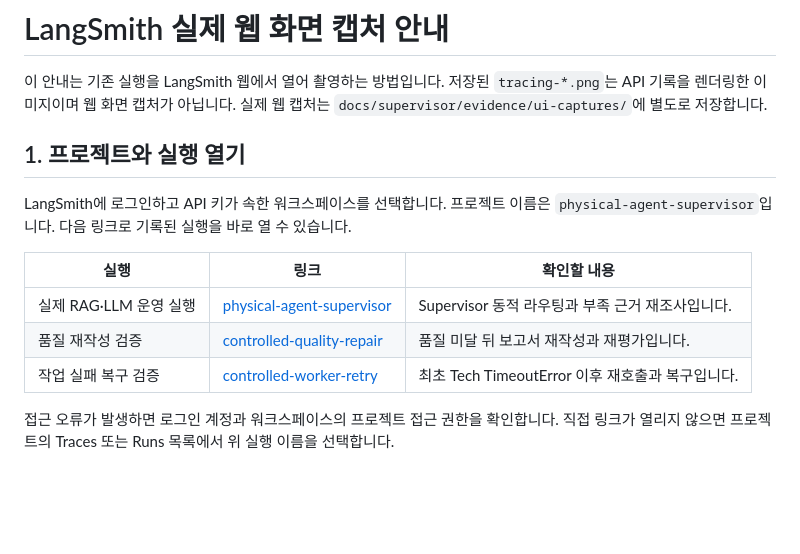
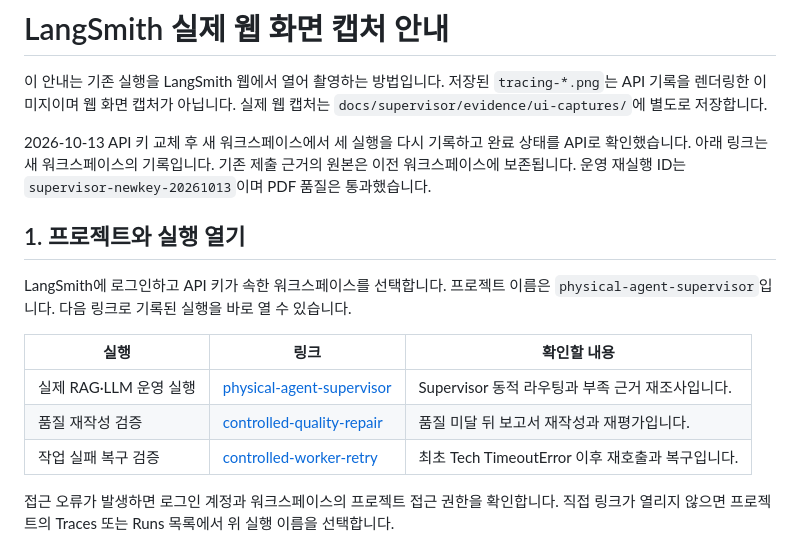
Before and after one commit to asdasd571/physical_agent, a Markdown page: docs/supervisor/langsmith_capture.md, the part around one of its changes. Drawn GitHub-style; blank space fills up the shorter version.

Commit message:
:memo:[DOCS] 키 교체 후 새 워크스페이스 실행 링크 갱신

```diff
--- a/docs/supervisor/langsmith_capture.md
+++ b/docs/supervisor/langsmith_capture.md
@@ -1,6 +1,8 @@
 # LangSmith 실제 웹 화면 캡처 안내
 
 이 안내는 기존 실행을 LangSmith 웹에서 열어 촬영하는 방법입니다. 저장된 `tracing-*.png`는 API 기록을 렌더링한 이미지이며 웹 화면 캡처가 아닙니다. 실제 웹 캡처는 `docs/supervisor/evidence/ui-captures/`에 별도로 저장합니다.
+
+2026-10-13 API 키 교체 후 새 워크스페이스에서 세 실행을 다시 기록하고 완료 상태를 API로 확인했습니다. 아래 링크는 새 워크스페이스의 기록입니다. 기존 제출 근거의 원본은 이전 워크스페이스에 보존됩니다. 운영 재실행 ID는 `supervisor-newkey-20261013`이며 PDF 품질은 통과했습니다.
 
 ## 1. 프로젝트와 실행 열기
 
```
Also changed, not shown: other parts of docs/supervisor/langsmith_capture.md (+3 -3 lines).
